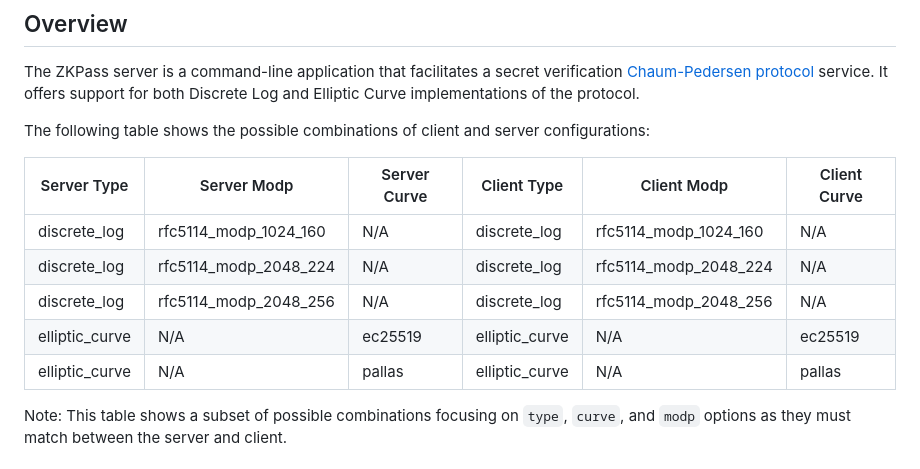
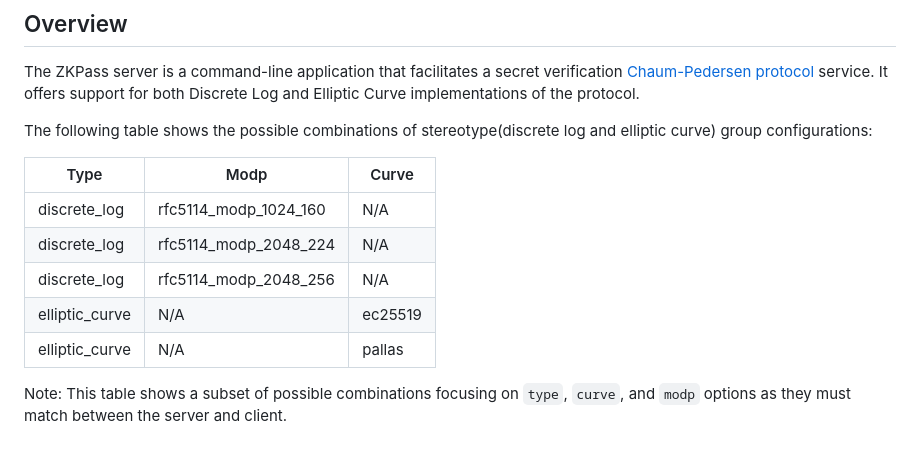
Before and after one commit to 10d9e/zk-pass, a Markdown page: README.md, the part around the change. GitHub-like rendering.

```diff
--- a/README.md
+++ b/README.md
@@ -7,15 +7,15 @@
 ## Overview
 The ZKPass server is a command-line application that facilitates a secret verification [Chaum-Pedersen protocol](PROTOCOL.md) service. It offers support for both Discrete Log and Elliptic Curve implementations of the protocol.
 
-The following table shows the possible combinations of client and server configurations:
+The following table shows the possible combinations of stereotype(discrete log and elliptic curve) group configurations:
 
-| Server Type       | Server Modp             | Server Curve | Client Type       | Client Modp             | Client Curve |
-|-------------------|-------------------------|--------------|-------------------|-------------------------|--------------|
-| discrete_log      | rfc5114_modp_1024_160   | N/A          | discrete_log      | rfc5114_modp_1024_160   | N/A          |
-| discrete_log      | rfc5114_modp_2048_224   | N/A          | discrete_log      | rfc5114_modp_2048_224   | N/A          |
-| discrete_log      | rfc5114_modp_2048_256   | N/A          | discrete_log      | rfc5114_modp_2048_256   | N/A          |
-| elliptic_curve    | N/A                     | ec25519      | elliptic_curve    | N/A                     | ec25519      |
-| elliptic_curve    | N/A                     | pallas       | elliptic_curve    | N/A                     | pallas       |
+| Type              | Modp                    | Curve        |
+|-------------------|-------------------------|--------------|
+| discrete_log      | rfc5114_modp_1024_160   | N/A          |
+| discrete_log      | rfc5114_modp_2048_224   | N/A          |
+| discrete_log      | rfc5114_modp_2048_256   | N/A          |
+| elliptic_curve    | N/A                     | ec25519      |
+| elliptic_curve    | N/A                     | pallas       |
 
 Note: This table shows a subset of possible combinations focusing on `type`, `curve`, and `modp` options as they must match between the server and client.
 
```
